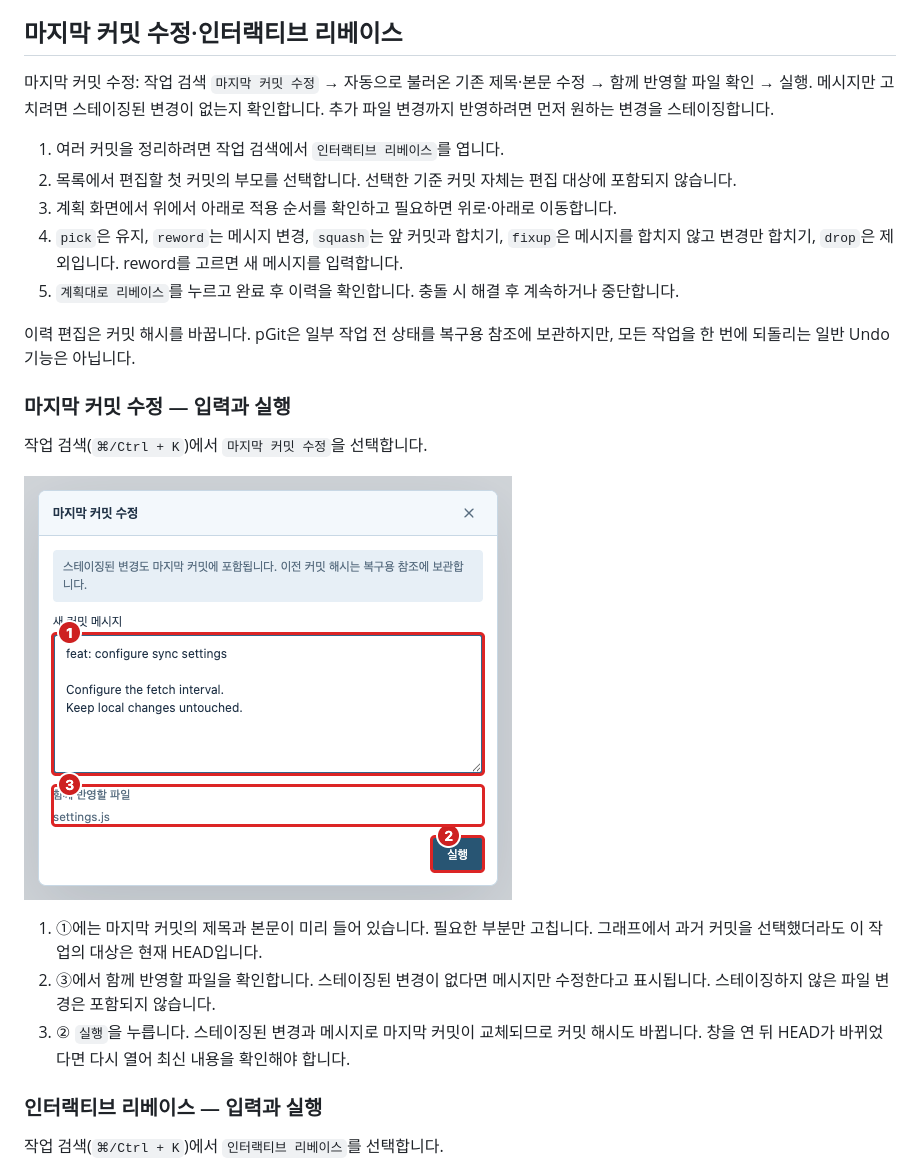
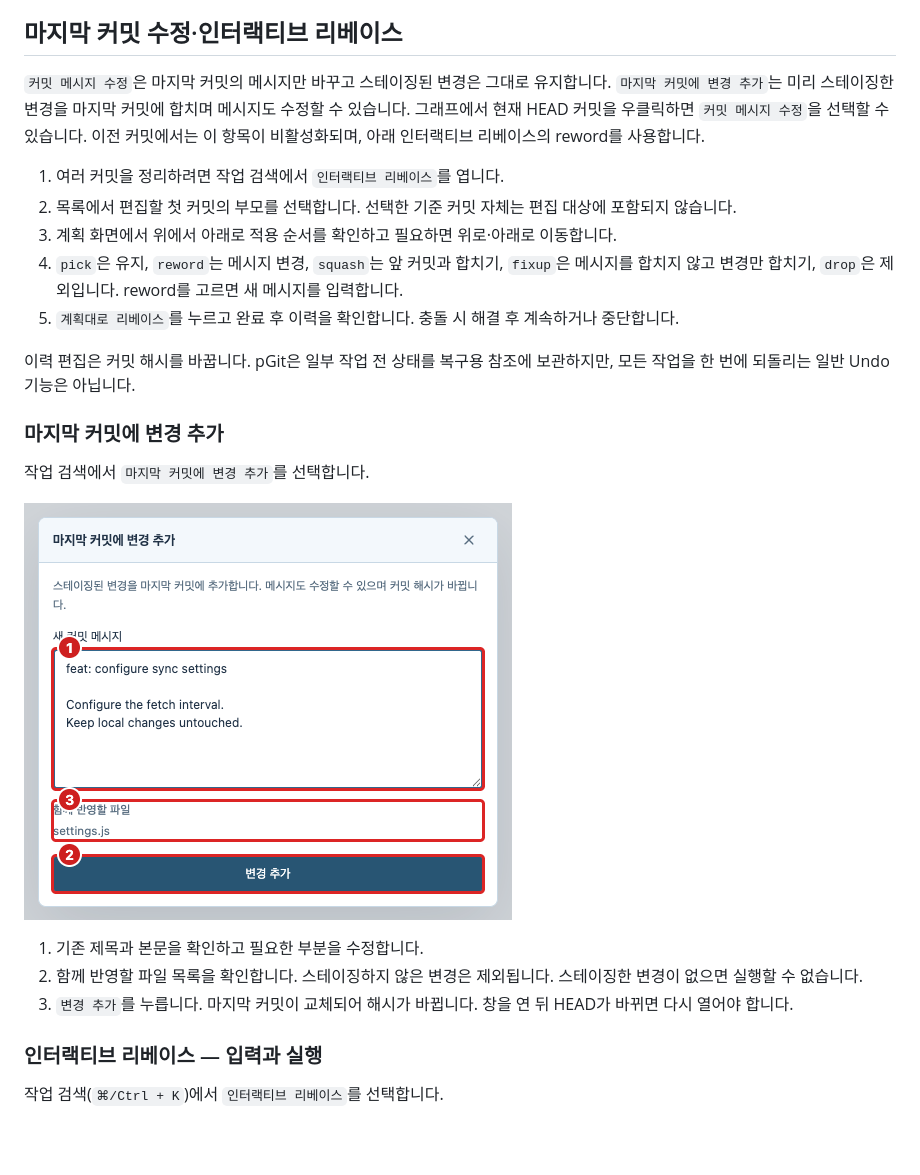
Before and after one commit to Polar-Little-Lab/pGit, a Markdown page: docs/USER_GUIDE.md, the part around one of its changes. Drawn GitHub-style; pictures changed too: docs/images/guide-amend.png; blank space fills up the shorter version.

```diff
--- a/docs/USER_GUIDE.md
+++ b/docs/USER_GUIDE.md
@@ -783,7 +783,7 @@ Push는 원격 선택 → 실행 → 상단 앞섬/뒤처짐 수와 원격 이
 
 ## 마지막 커밋 수정·인터랙티브 리베이스
 
-마지막 커밋 수정: 작업 검색 `마지막 커밋 수정` → 자동으로 불러온 기존 제목·본문 수정 → 함께 반영할 파일 확인 → 실행. 메시지만 고치려면 스테이징된 변경이 없는지 확인합니다. 추가 파일 변경까지 반영하려면 먼저 원하는 변경을 스테이징합니다.
+`커밋 메시지 수정`은 마지막 커밋의 메시지만 바꾸고 스테이징된 변경은 그대로 유지합니다. `마지막 커밋에 변경 추가`는 미리 스테이징한 변경을 마지막 커밋에 합치며 메시지도 수정할 수 있습니다. 그래프에서 현재 HEAD 커밋을 우클릭하면 `커밋 메시지 수정`을 선택할 수 있습니다. 이전 커밋에서는 이 항목이 비활성화되며, 아래 인터랙티브 리베이스의 reword를 사용합니다.
 
 1. 여러 커밋을 정리하려면 작업 검색에서 `인터랙티브 리베이스`를 엽니다.
 2. 목록에서 편집할 첫 커밋의 부모를 선택합니다. 선택한 기준 커밋 자체는 편집 대상에 포함되지 않습니다.
@@ -794,7 +794,7 @@ Push는 원격 선택 → 실행 → 상단 앞섬/뒤처짐 수와 원격 이
 이력 편집은 커밋 해시를 바꿉니다. pGit은 일부 작업 전 상태를 복구용 참조에 보관하지만, 모든 작업을 한 번에 되돌리는 일반 Undo 기능은 아닙니다.
 
 
-### 마지막 커밋 수정 — 입력과 실행
+### 마지막 커밋에 변경 추가
 
-작업 검색(`⌘/Ctrl + K`)에서 `마지막 커밋 수정`을 선택합니다.
+작업 검색에서 `마지막 커밋에 변경 추가`를 선택합니다.
 
@@ -802,7 +802,7 @@ Push는 원격 선택 → 실행 → 상단 앞섬/뒤처짐 수와 원격 이
 
-1. ①에는 마지막 커밋의 제목과 본문이 미리 들어 있습니다. 필요한 부분만 고칩니다. 그래프에서 과거 커밋을 선택했더라도 이 작업의 대상은 현재 HEAD입니다.
-2. ③에서 함께 반영할 파일을 확인합니다. 스테이징된 변경이 없다면 메시지만 수정한다고 표시됩니다. 스테이징하지 않은 파일 변경은 포함되지 않습니다.
-3. ② `실행`을 누릅니다. 스테이징된 변경과 메시지로 마지막 커밋이 교체되므로 커밋 해시도 바뀝니다. 창을 연 뒤 HEAD가 바뀌었다면 다시 열어 최신 내용을 확인해야 합니다.
+1. 기존 제목과 본문을 확인하고 필요한 부분을 수정합니다.
+2. 함께 반영할 파일 목록을 확인합니다. 스테이징하지 않은 변경은 제외됩니다. 스테이징한 변경이 없으면 실행할 수 없습니다.
+3. `변경 추가`를 누릅니다. 마지막 커밋이 교체되어 해시가 바뀝니다. 창을 연 뒤 HEAD가 바뀌면 다시 열어야 합니다.
 
 ### 인터랙티브 리베이스 — 입력과 실행
 
```
Also changed, not shown: other parts of docs/USER_GUIDE.md (+1 -1 lines), 8 other files.
